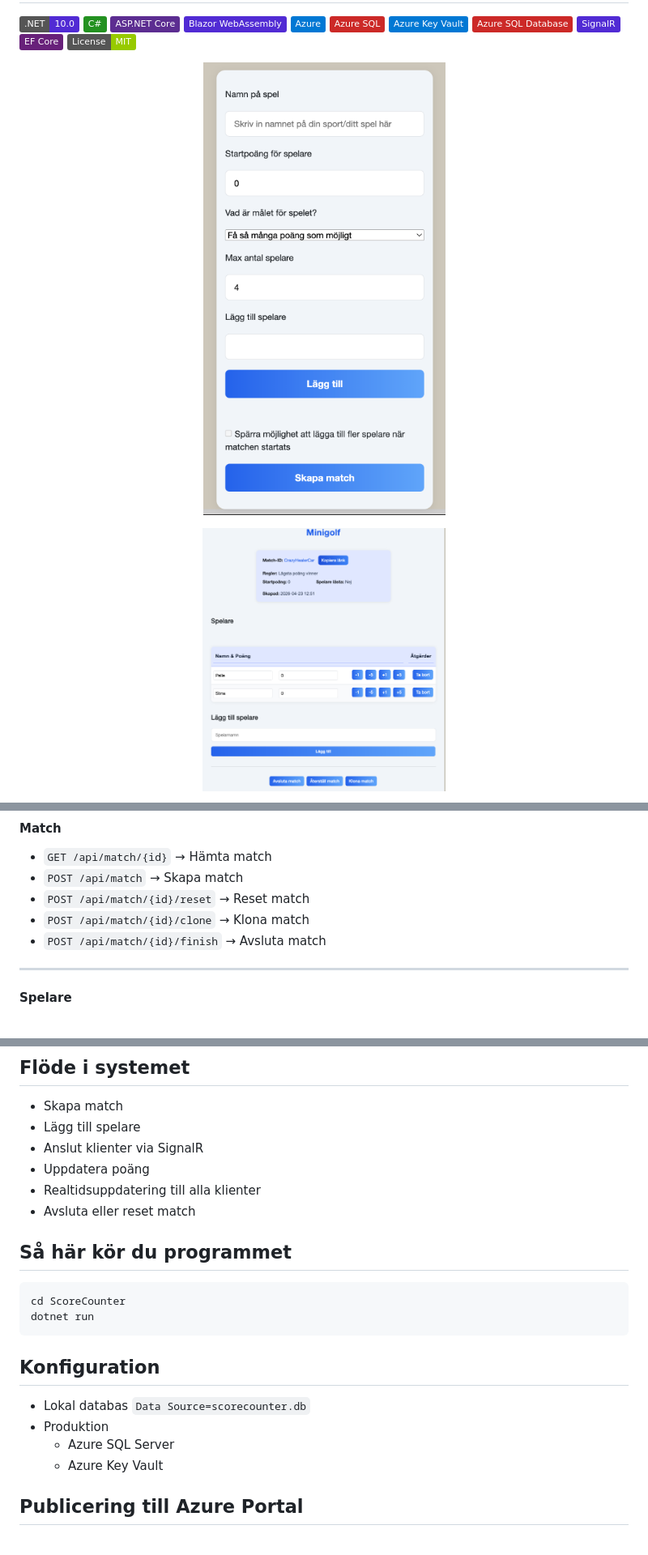
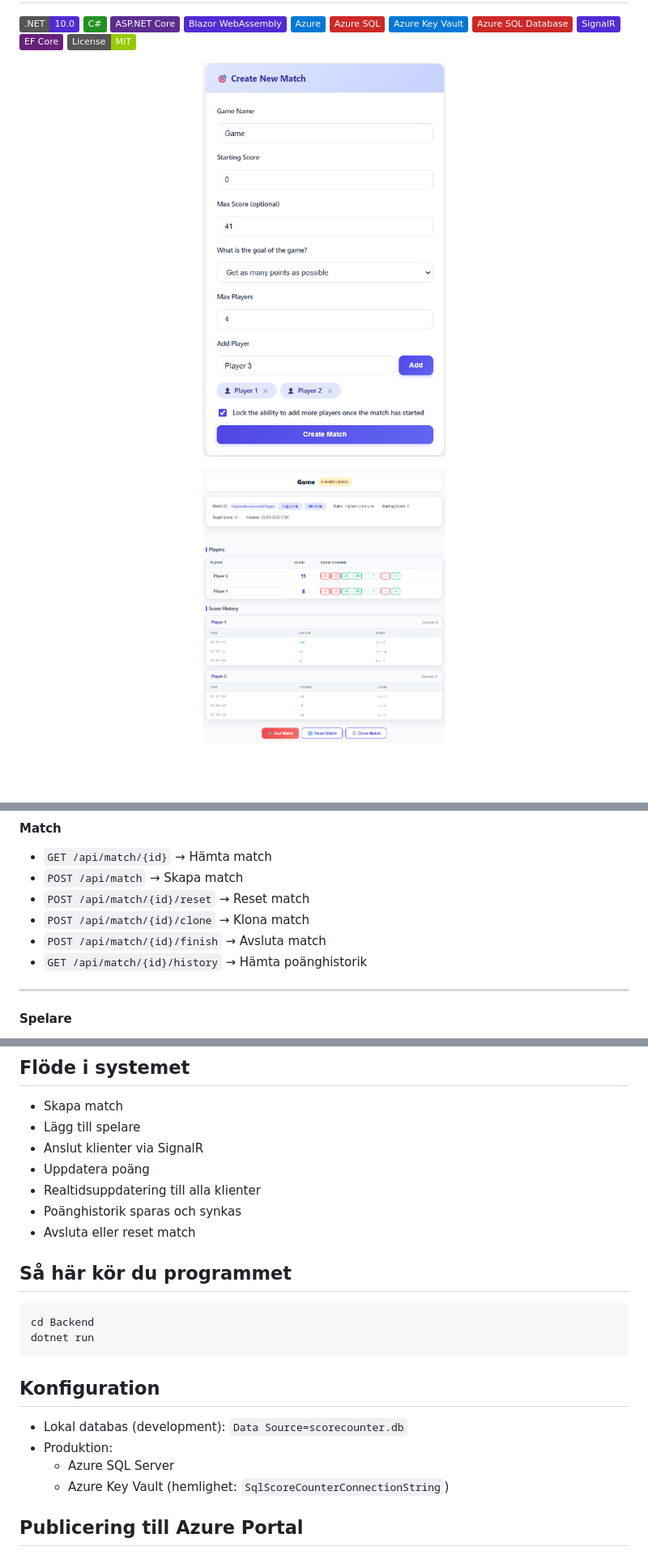
Before and after one commit to AlaaAlsous/Score-Counter, a Markdown page: README.md, 3 parts joined by grey strips. Shown at 81% size. Rendered like a GitHub page; pictures changed too: Images/CreateMatch.png, Images/Match.png; badges without logos; blank space fills up the shorter version.

````diff
--- a/README.md
+++ b/README.md
@@ -114,6 +151,7 @@ Projektet är uppdelat i tre huvuddelar:
 - `POST /api/match/{id}/reset` → Reset match
 - `POST /api/match/{id}/clone` → Klona match
 - `POST /api/match/{id}/finish` → Avsluta match
+- `GET /api/match/{id}/history` → Hämta poänghistorik
 
 ---
 
@@ -139,22 +177,23 @@ Endpoint: /matchevents
 - Anslut klienter via SignalR
 - Uppdatera poäng
 - Realtidsuppdatering till alla klienter
+- Poänghistorik sparas och synkas
 - Avsluta eller reset match
 
 ## Så här kör du programmet
 
 ```
-cd ScoreCounter
+cd Backend
 dotnet run
 ```
 
 ## Konfiguration
 
-- Lokal databas
+- Lokal databas (development):
   `Data Source=scorecounter.db`
-- Produktion
+- Produktion:
   - Azure SQL Server
-  - Azure Key Vault
+  - Azure Key Vault (hemlighet: `SqlScoreCounterConnectionString`)
 
 ## Publicering till Azure Portal
 
````
Also changed, not shown: other parts of README.md (+64 -18 lines), Images/Final Results.png (added), Images/GoToMatch.png.
